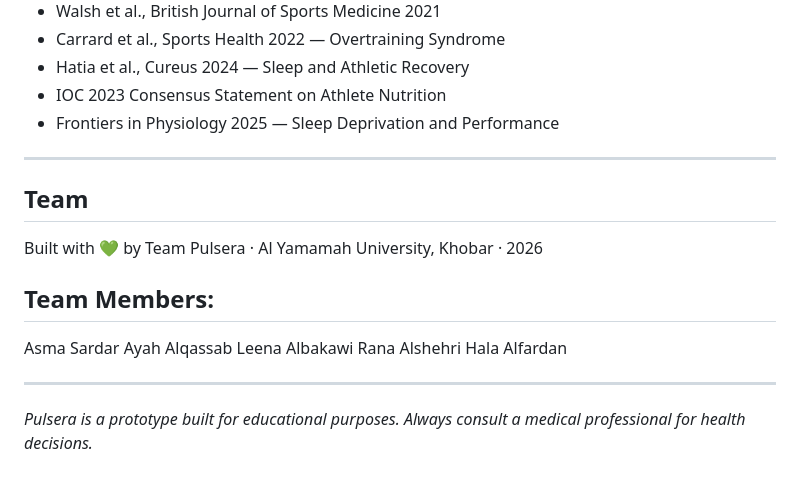
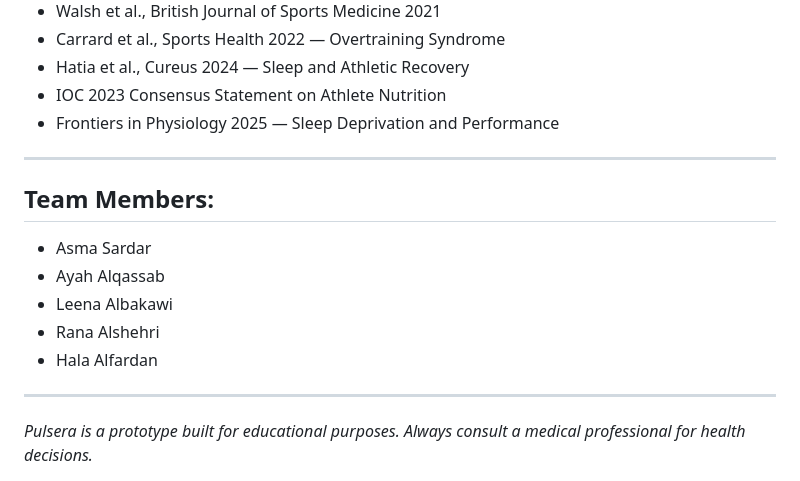
Before and after one commit to Asma-Sardar/CorePulse-AI-Bootcamp, a Markdown page: README.md, the part around the change. GitHub-like rendering.

Commit message:
Update team section in README.md
Removed team description and reorganized team members list.

```diff
--- a/README.md
+++ b/README.md
@@ -111,17 +111,13 @@ Recovery protocols sourced from:
 
 ---
 
-## Team
-
-Built with 💚 by Team Pulsera · Al Yamamah University, Khobar · 2026
-
 ## Team Members:
 
-Asma Sardar
-Ayah Alqassab
-Leena Albakawi
-Rana Alshehri
-Hala Alfardan
+- Asma Sardar
+- Ayah Alqassab
+- Leena Albakawi
+- Rana Alshehri
+- Hala Alfardan
 
 ---
 
```
